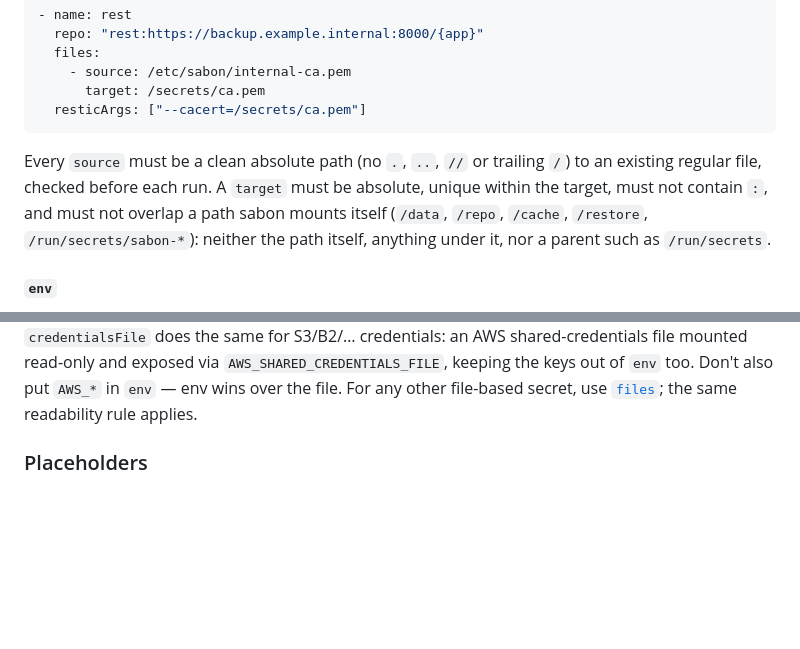
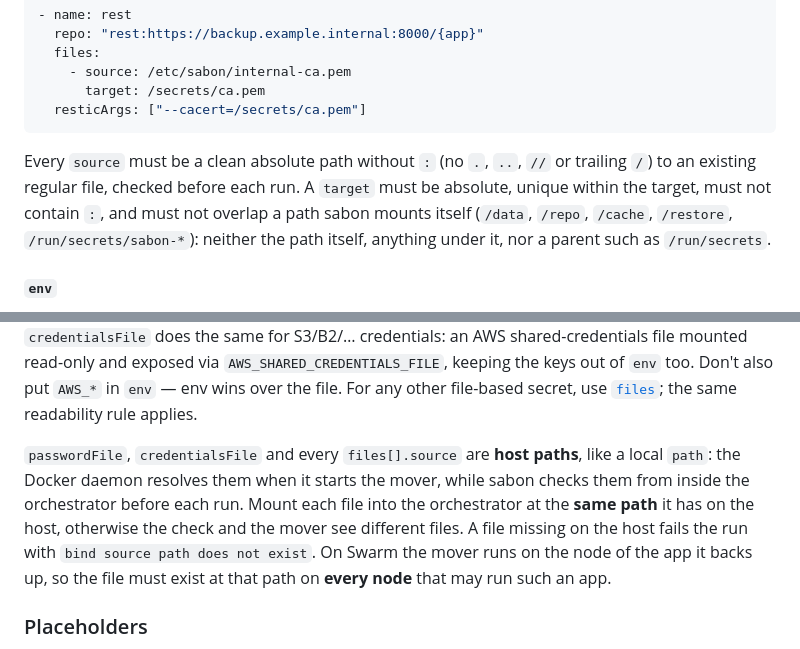
Before and after one commit to davidborzek/sabon, a Markdown page: docs/configuration.md, 2 parts joined by grey strips. Drawn GitHub-style; blank space fills up the shorter version.

Commit message:
docs: clarify that target file paths are host paths

````diff
--- a/docs/configuration.md
+++ b/docs/configuration.md
@@ -247,7 +247,7 @@ List of host files mounted **read-only** into every mover of this target, each a
   resticArgs: ["--cacert=/secrets/ca.pem"]
 ```
 
-Every `source` must be a clean absolute path (no `.`, `..`, `//` or trailing `/`) to an existing regular file, checked before each run. A `target` must be absolute, unique within the target, must not contain `:`, and must not overlap a path sabon mounts itself (`/data`, `/repo`, `/cache`, `/restore`, `/run/secrets/sabon-*`): neither the path itself, anything under it, nor a parent such as `/run/secrets`.
+Every `source` must be a clean absolute path without `:` (no `.`, `..`, `//` or trailing `/`) to an existing regular file, checked before each run. A `target` must be absolute, unique within the target, must not contain `:`, and must not overlap a path sabon mounts itself (`/data`, `/repo`, `/cache`, `/restore`, `/run/secrets/sabon-*`): neither the path itself, anything under it, nor a parent such as `/run/secrets`.
 
 #### `env`
 
@@ -294,6 +294,15 @@ read-only and exposed via `AWS_SHARED_CREDENTIALS_FILE`, keeping the keys out of
 `env` too. Don't also put `AWS_*` in `env` — env wins over the file. For any
 other file-based secret, use [`files`](#files); the same readability rule
 applies.
+
+`passwordFile`, `credentialsFile` and every `files[].source` are **host paths**,
+like a local `path`: the Docker daemon resolves them when it starts the mover,
+while sabon checks them from inside the orchestrator before each run. Mount each
+file into the orchestrator at the **same path** it has on the host, otherwise the
+check and the mover see different files. A file missing on the host fails the
+run with `bind source path does not exist`. On Swarm the mover runs on the node
+of the app it backs up, so the file must exist at that path on **every node**
+that may run such an app.
 
 ### Placeholders
 
````
